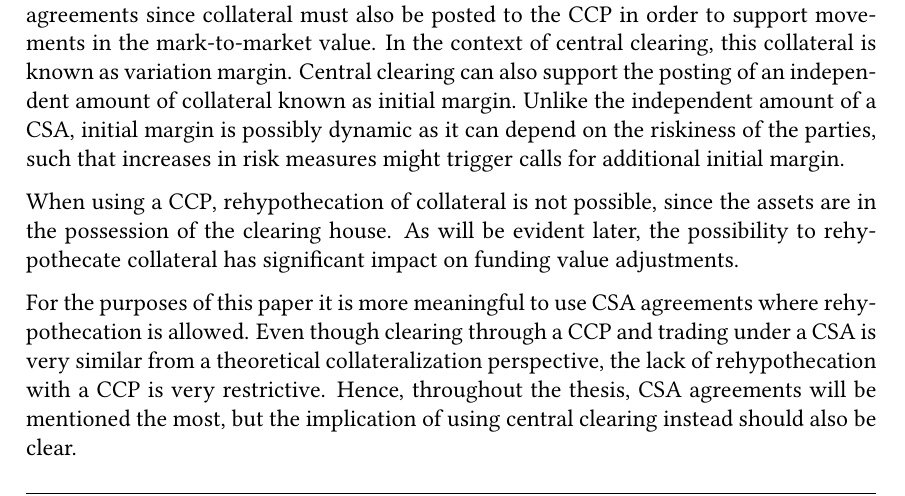
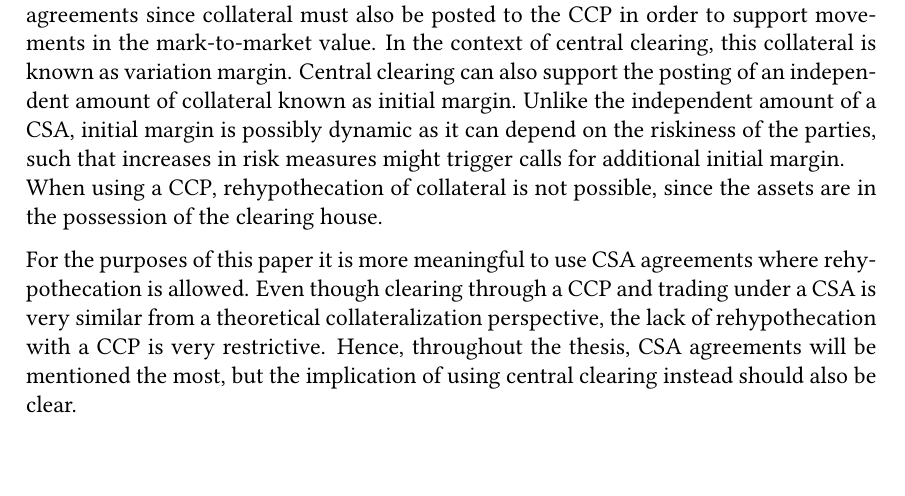
Before and after one commit to sebastianbaltser/master-thesis, a LaTeX thesis (thesis/main.tex, which reads thesis/content/body-matter/counterparty-credit-risk/credit-risk-mitigation.tex): part of page 9 of 74, cut so that both start at the same text. Compiled offline with pdfLaTeX.

Commit message:
Remove duplicate conclusion

```diff
--- a/thesis/content/body-matter/counterparty-credit-risk/credit-risk-mitigation.tex
+++ b/thesis/content/body-matter/counterparty-credit-risk/credit-risk-mitigation.tex
@@ -203,11 +203,9 @@
         Unlike the independent amount of a CSA, initial margin is possibly dynamic
         as it can depend on the riskiness of the parties,
         such that increases in risk measures might trigger calls for additional initial margin.
-
+        \\
         When using a CCP, rehypothecation of collateral is not possible,
         since the assets are in the possession of the clearing house.
-        As will be evident later, the possibility to rehypothecate collateral
-        has significant impact on funding value adjustments.
 
         For the purposes of this paper it is more meaningful to use CSA agreements
         where rehypothecation is allowed.
```
